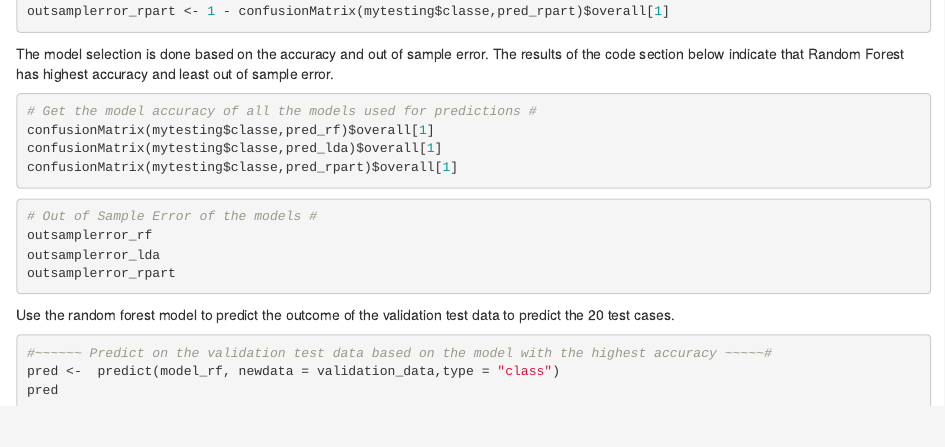
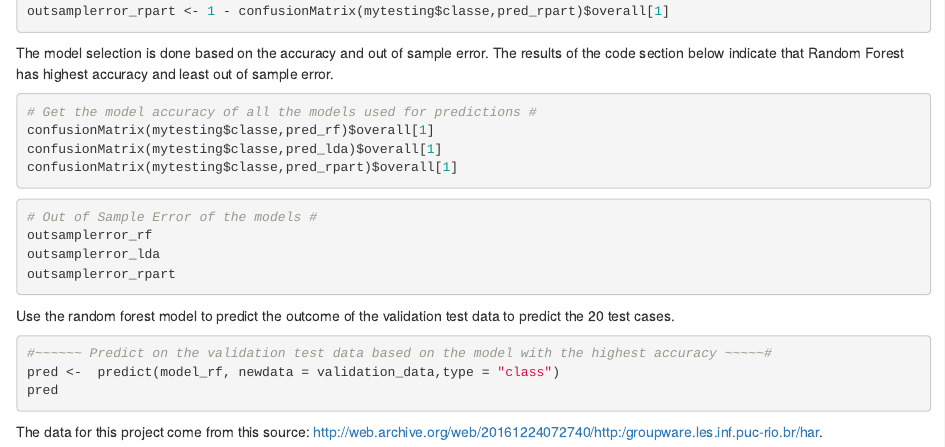
Before and after one commit to prasadprakhar/MLProject-R, an R Markdown document (PMLProject.Rmd): the page in a window 1100 px wide, from 2350 px down before the commit and from 2330 px down after it, so that both start at the same text. Rendered offline with R 4.5, knitr and Pandoc, with nearby package versions; the code chunks are not run, so their results and figures are left out.

Commit message:
added the source of the data

````diff
--- a/PMLProject.Rmd
+++ b/PMLProject.Rmd
@@ -170,3 +169,5 @@ Use the random forest model to predict the outcome of the validation test data t
 pred <-  predict(model_rf, newdata = validation_data,type = "class")
 pred
 ```
+
+The data for this project come from this source: http://web.archive.org/web/20161224072740/http:/groupware.les.inf.puc-rio.br/har.
````
Also changed, not shown: PMLProject.Rmd (1 more changed lines).
